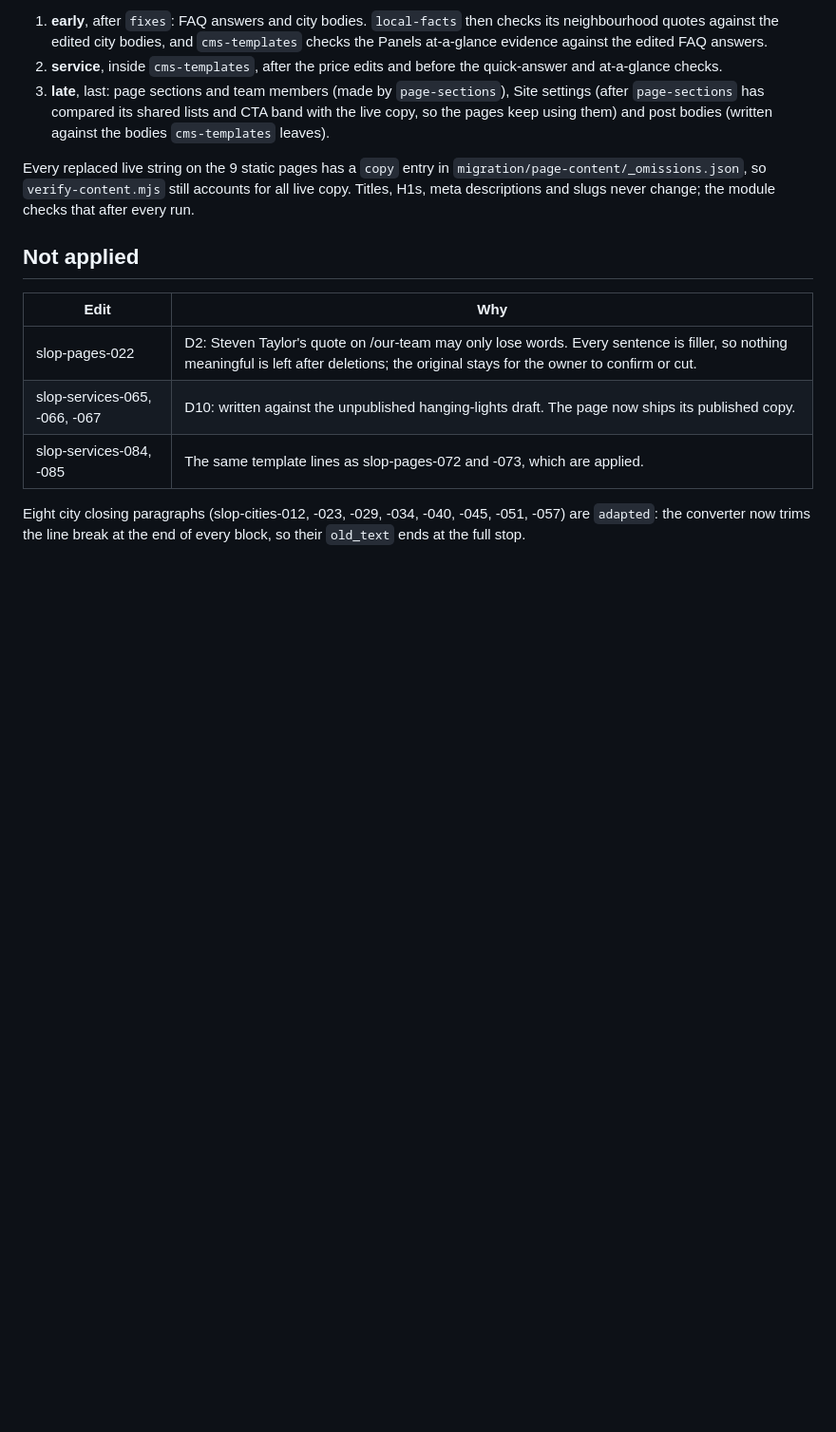
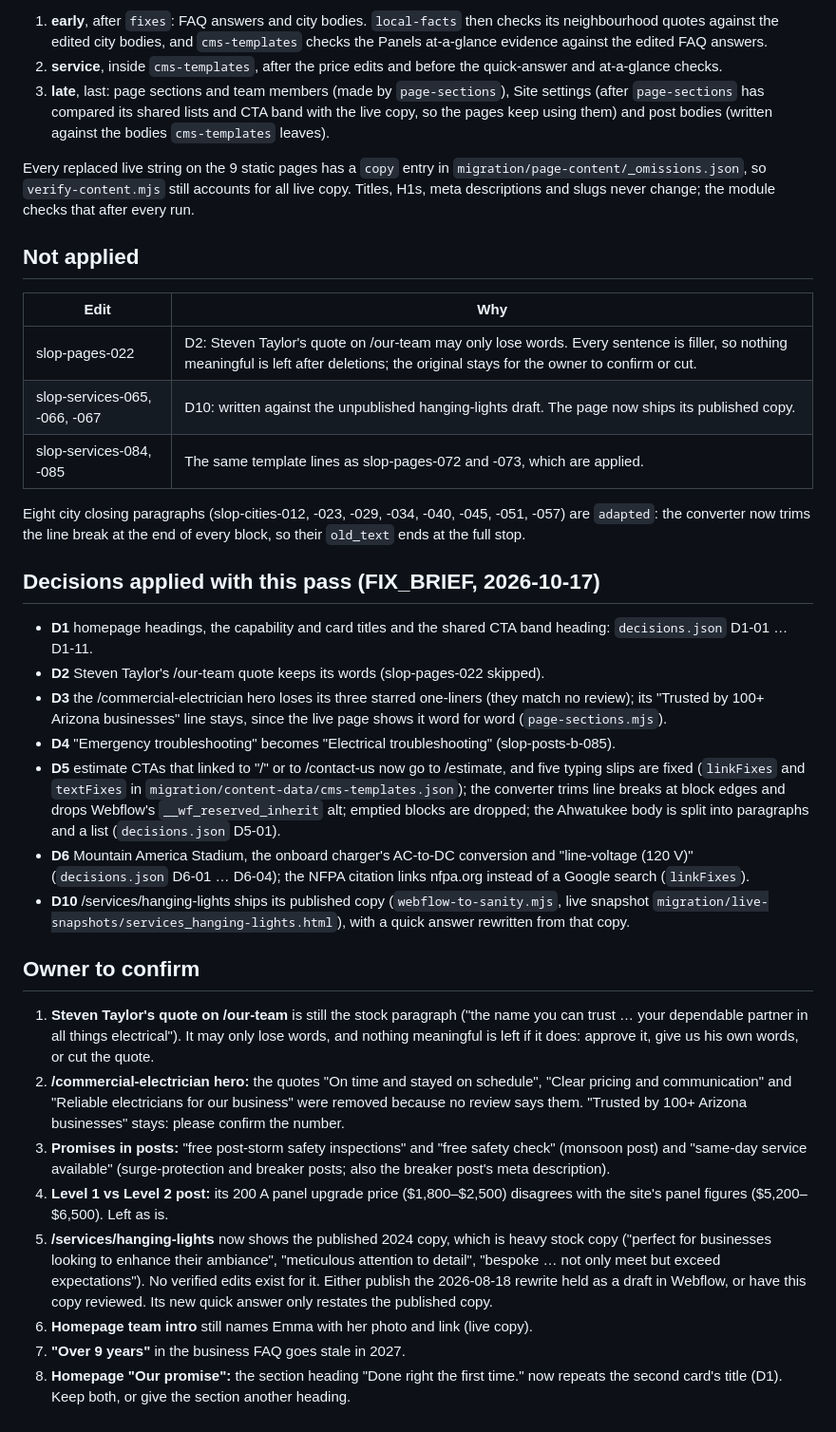
Before and after one commit to patrickcelaya/thewireguyelectric, a Markdown page: migration/content-edits/README.md, the part around the change. Shown at 95% size. GitHub-like rendering; blank space fills up the shorter version.

Commit message:
Document the decisions applied in the copy pass and the owner questions
migration/content-edits/README.md now lists where each decision (D1–D6,
D10) lives and the questions for the owner: Steven's quote, the
commercial hero claims, unconfirmed promises in posts, the Level 1 vs 2
panel price, the published hanging-lights copy, the Emma mention, the
"over 9 years" line and the repeated "Done right the first time".

Co-Authored-By: Claude Opus 5.5 <noreply@anthropic.com>
Claude-Session: https://claude.ai/code/session_01HRT4NHw4cWpEoSFvUkaBZm

```diff
--- a/migration/content-edits/README.md
+++ b/migration/content-edits/README.md
@@ -73,3 +73,40 @@ module checks that after every run.
 
 Eight city closing paragraphs (slop-cities-012, -023, -029, -034, -040, -045, -051, -057) are `adapted`: the converter now trims the line break at the
 end of every block, so their `old_text` ends at the full stop.
+
+## Decisions applied with this pass (FIX_BRIEF, 2026-10-17)
+
+- **D1** homepage headings, the capability and card titles and the shared CTA band heading: `decisions.json` D1-01 … D1-11.
+- **D2** Steven Taylor's /our-team quote keeps its words (slop-pages-022 skipped).
+- **D3** the /commercial-electrician hero loses its three starred one-liners (they match no review); its
+  "Trusted by 100+ Arizona businesses" line stays, since the live page shows it word for word (`page-sections.mjs`).
+- **D4** "Emergency troubleshooting" becomes "Electrical troubleshooting" (slop-posts-b-085).
+- **D5** estimate CTAs that linked to "/" or to /contact-us now go to /estimate, and five typing slips are fixed
+  (`linkFixes` and `textFixes` in `migration/content-data/cms-templates.json`); the converter trims line breaks at
+  block edges and drops Webflow's `__wf_reserved_inherit` alt; emptied blocks are dropped; the Ahwatukee body is
+  split into paragraphs and a list (`decisions.json` D5-01).
+- **D6** Mountain America Stadium, the onboard charger's AC-to-DC conversion and "line-voltage (120 V)"
+  (`decisions.json` D6-01 … D6-04); the NFPA citation links nfpa.org instead of a Google search (`linkFixes`).
+- **D10** /services/hanging-lights ships its published copy (`webflow-to-sanity.mjs`, live snapshot
+  `migration/live-snapshots/services_hanging-lights.html`), with a quick answer rewritten from that copy.
+
+## Owner to confirm
+
+1. **Steven Taylor's quote on /our-team** is still the stock paragraph ("the name you can trust … your dependable
+   partner in all things electrical"). It may only lose words, and nothing meaningful is left if it does: approve
+   it, give us his own words, or cut the quote.
+2. **/commercial-electrician hero:** the quotes "On time and stayed on schedule", "Clear pricing and communication"
+   and "Reliable electricians for our business" were removed because no review says them. "Trusted by 100+ Arizona
+   businesses" stays: please confirm the number.
+3. **Promises in posts:** "free post-storm safety inspections" and "free safety check" (monsoon post) and
+   "same-day service available" (surge-protection and breaker posts; also the breaker post's meta description).
+4. **Level 1 vs Level 2 post:** its 200 A panel upgrade price ($1,800–$2,500) disagrees with the site's panel
+   figures ($5,200–$6,500). Left as is.
+5. **/services/hanging-lights** now shows the published 2024 copy, which is heavy stock copy ("perfect for
+   businesses looking to enhance their ambiance", "meticulous attention to detail", "bespoke … not only meet but
+   exceed expectations"). No verified edits exist for it. Either publish the 2026-08-18 rewrite held as a draft in
+   Webflow, or have this copy reviewed. Its new quick answer only restates the published copy.
+6. **Homepage team intro** still names Emma with her photo and link (live copy).
+7. **"Over 9 years"** in the business FAQ goes stale in 2027.
+8. **Homepage "Our promise":** the section heading "Done right the first time." now repeats the second card's
+   title (D1). Keep both, or give the section another heading.
```
